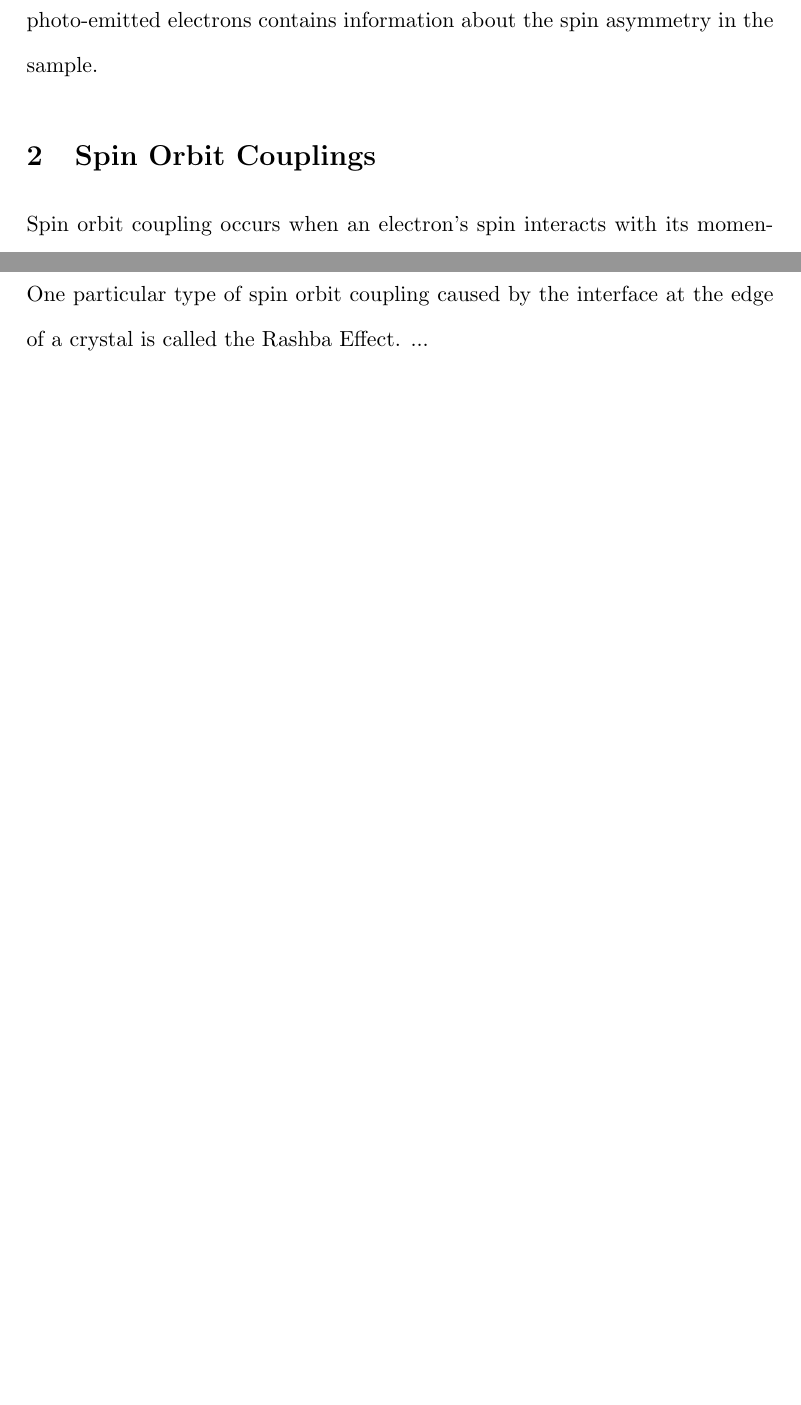
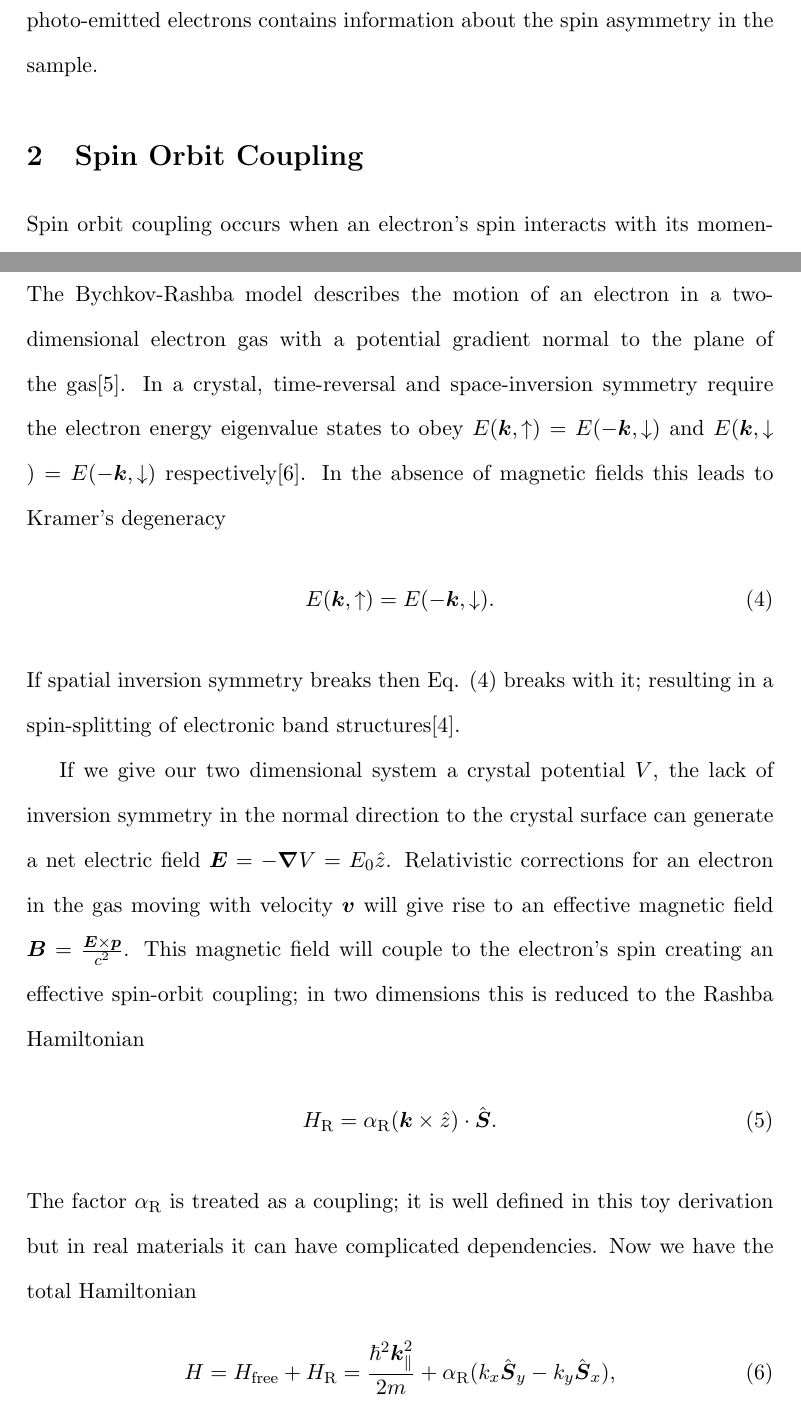
Before and after one commit to DeltaP/comps-2, a LaTeX document (report.tex): two parts of pages 2 and 4 of 15 before the commit and two parts of pages 2 and 4 of 16 after it, joined at a grey line, cut so that both start at the same text, the shorter picture padded with empty space. Compiled offline with pdfLaTeX.

Commit message:
almost done with rashba

```diff
--- a/report.tex
+++ b/report.tex
@@ -38,7 +38,7 @@ Spin-orbit coupling is the interaction of a particle's spin with its momentum; t
 The Rashba effect causes spin asymmetry to arise in a material due to differences in the structure between the bulk and surface of a material \cite{Dil}.
 In both types of materials, the spin of photo-emitted electrons contains information about the spin asymmetry in the sample.
 
-\section{Spin Orbit Couplings}
+\section{Spin Orbit Coupling}
 Spin orbit coupling occurs when an electron's spin interacts with its momentum.
 This effect happens in atomic systems and is responsible for the fine structure in atomic spectra.
 While there are semi-classical derivations of spin orbit coupling, the process is best described by a non-relativistic expansion of the Dirac equation\cite{Winkler}, shown in Eq. (\ref{eq:Dirac}).
@@ -71,5 +71,25 @@ These bands are then dressed by more complicated phenomena such as spin orbit co
 Since the band structure of a solid dictates its physical properties, especially the band structure near the fermi surface, it is important to understand what is going on.
 
 \section{The Rashba Effect}
-One particular type of spin orbit coupling caused by the interface at the edge of a crystal is called the Rashba Effect.
-...
+The Bychkov-Rashba model describes the motion of an electron in a two-dimensional electron gas with a potential gradient normal to the plane of the gas\cite{Rashba}.
+In a crystal, time-reversal and space-inversion symmetry require the electron energy eigenvalue states to obey $E(\boldsymbol{k},\uparrow)=E(-\boldsymbol{k},\downarrow)$ and $E(\boldsymbol{k},\downarrow)=E(-\boldsymbol{k},\downarrow)$ respectively\cite{Okuda-Kimura}.
+In the absence of magnetic fields this leads to Kramer's degeneracy
+\begin{align}
+  \label{eq:kramer}
+  E(\boldsymbol{k},\uparrow)=E(-\boldsymbol{k},\downarrow)\text{.}
+\end{align}
+If spatial inversion symmetry breaks then Eq. (\ref{eq:kramer}) breaks with it; resulting in a spin-splitting of electronic band structures\cite{Winkler}.
+
+If we give our two dimensional system a crystal potential $V$, the lack of inversion symmetry in the normal direction to the crystal surface can generate a net electric field $\boldsymbol{E}=-\boldsymbol{\nabla}V=E_0\hat{z}$.
+Relativistic corrections for an electron in the gas moving with velocity $\boldsymbol{v}$ will give rise to an effective magnetic field $\boldsymbol{B}=\frac{\boldsymbol{E}\times\boldsymbol{p}}{c^2}$.
+This magnetic field will couple to the electron's spin creating an effective spin-orbit coupling; in two dimensions this is reduced to the Rashba Hamiltonian
+\begin{align}
+  \label{eq:rashba}
+  H_{\text{R}}=\alpha_{\text{R}}(\boldsymbol{k}\times\hat{z})\cdot\hat{\boldsymbol{S}}\text{.}
+\end{align}
+The factor $\alpha_{\text{R}}$ is treated as a coupling; it is well defined in this toy derivation but in real materials it can have complicated dependencies.
+Now we have the total Hamiltonian
+\begin{align}
+  \label{eq:totalH}
+  H=H_{\text{free}}+H_{\text{R}}=\frac{\hbar^2\boldsymbol{k}_\parallel^2}{2m}+\alpha_{\text{R}}(k_x\hat{\boldsymbol{S}}_y-k_y\hat{\boldsymbol{S}}_x)\text{,}
+\end{align}
```
Also changed, not shown: mybib.bib (+9 -7 lines), report.tex (17 more changed lines).
